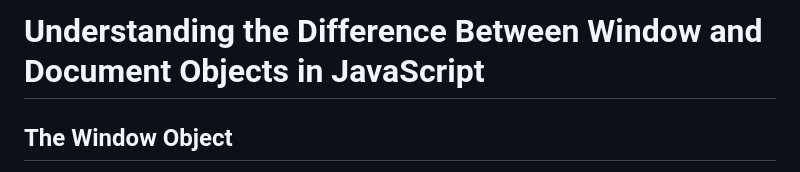
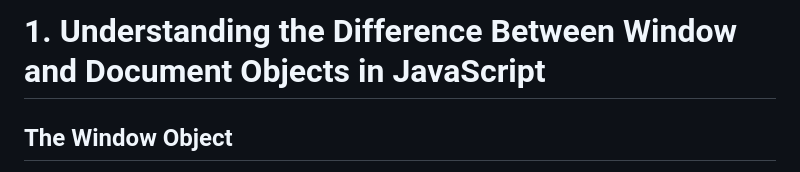
Before and after one commit to Bharath-Parthipan/FSD-Tasks, a Markdown page: Day2_Task.md, the part around the change. GitHub-like rendering.

```diff
--- a/Day2_Task.md
+++ b/Day2_Task.md
@@ -1,4 +1,4 @@
-# Understanding the Difference Between Window and Document Objects in JavaScript
+# 1. Understanding the Difference Between Window and Document Objects in JavaScript
 
 ## The Window Object
 The window object is the global object in the browser environment. It represents the window in which the web page is displayed. Every web page loaded in the browser has its own instance of the window object. Here are some important aspects of the window object:
```
